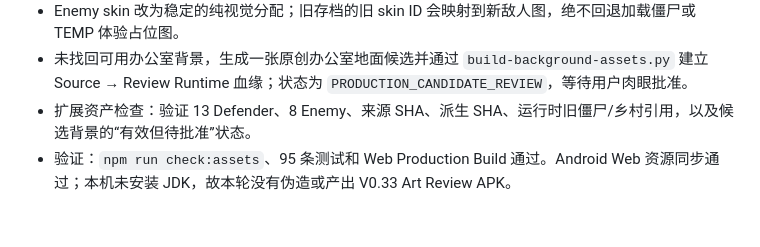
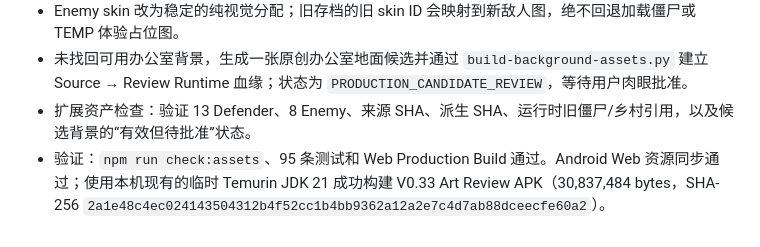
Before and after one commit to li281077304-boop/workstation-defense, a Markdown page: docs/DEVLOG.md, the part around the change. GitHub-like rendering.

Commit message:
docs: record v0.33 art review apk

```diff
--- a/docs/DEVLOG.md
+++ b/docs/DEVLOG.md
@@ -232,4 +232,4 @@
 - Enemy skin 改为稳定的纯视觉分配；旧存档的旧 skin ID 会映射到新敌人图，绝不回退加载僵尸或 TEMP 体验占位图。
 - 未找回可用办公室背景，生成一张原创办公室地面候选并通过 `build-background-assets.py` 建立 Source → Review Runtime 血缘；状态为 `PRODUCTION_CANDIDATE_REVIEW`，等待用户肉眼批准。
 - 扩展资产检查：验证 13 Defender、8 Enemy、来源 SHA、派生 SHA、运行时旧僵尸/乡村引用，以及候选背景的“有效但待批准”状态。
-- 验证：`npm run check:assets`、95 条测试和 Web Production Build 通过。Android Web 资源同步通过；本机未安装 JDK，故本轮没有伪造或产出 V0.33 Art Review APK。
+- 验证：`npm run check:assets`、95 条测试和 Web Production Build 通过。Android Web 资源同步通过；使用本机现有的临时 Temurin JDK 21 成功构建 V0.33 Art Review APK（30,837,484 bytes，SHA-256 `2a1e48c4ec024143504312b4f52cc1b4bb9362a12a2e7c4d7ab88dceecfe60a2`）。
```
